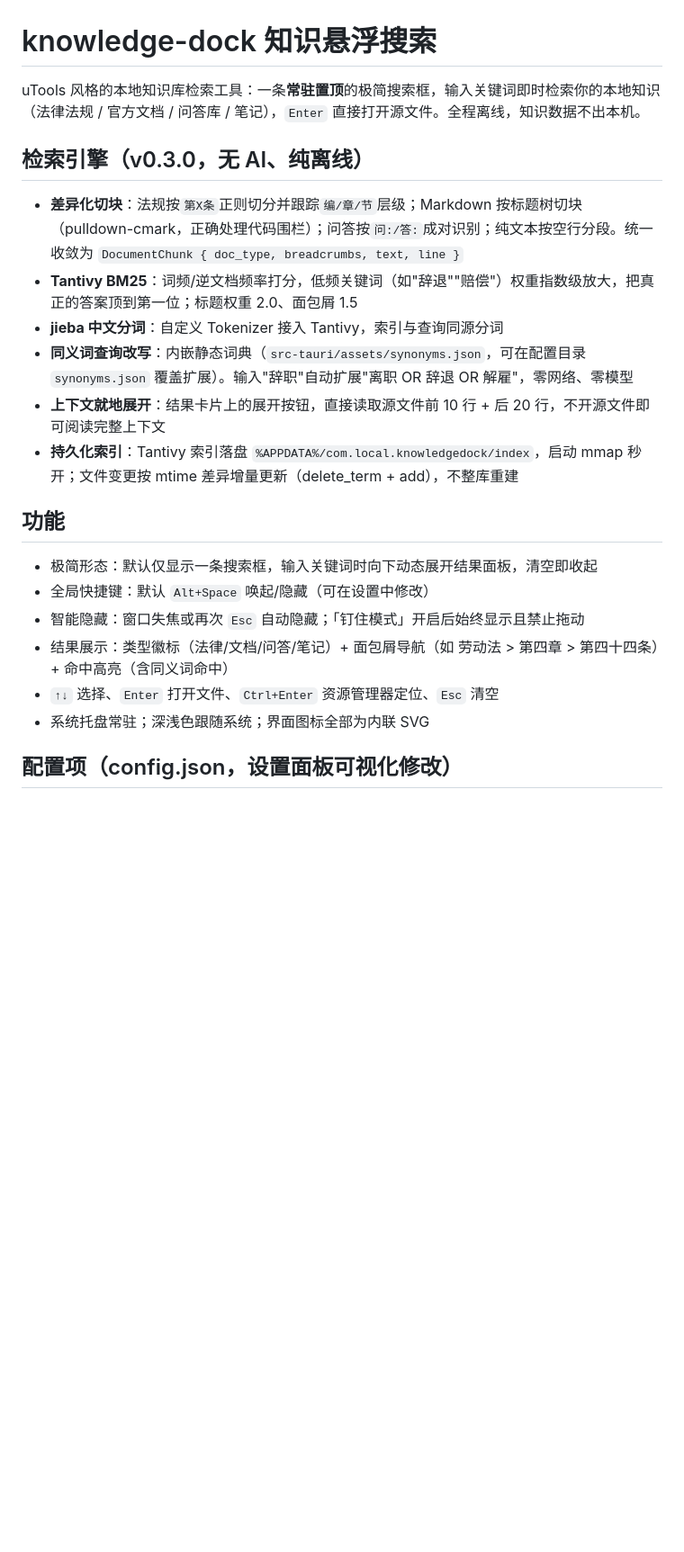
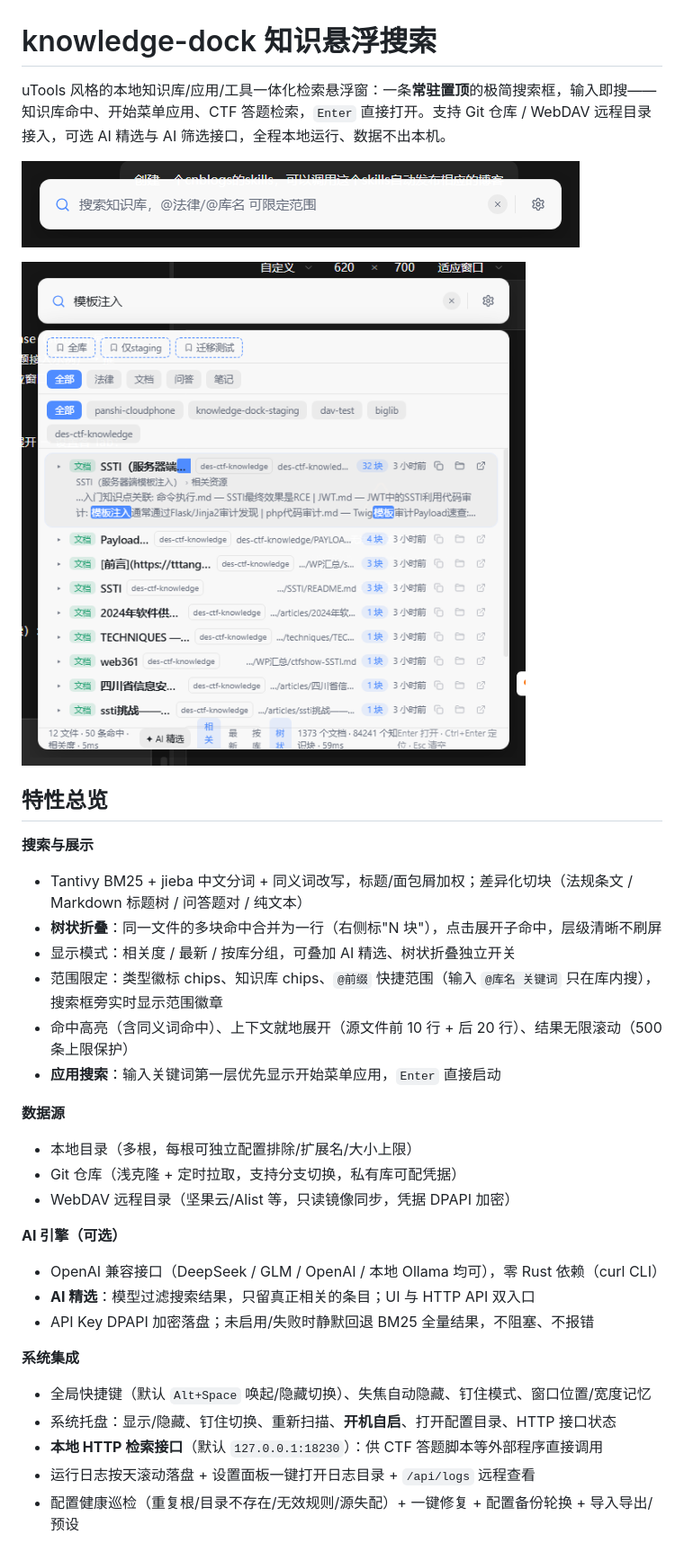
Before and after one commit to wakawakalululu/knowledge-dock-staging, a Markdown page: README.md, the part around one of its changes. Shown at 90% size. Rendered like a GitHub page; pictures changed too: screenshots/01-folded-search.png (added), screenshots/02-tree-folded.png (added); blank space fills up the shorter version.

Commit message:
docs: README 全面重写（v0.8.x 全功能/使用说明/HTTP API 文档/答题接入示例/截图）+ 运行截图 6 张

```diff
--- a/README.md
+++ b/README.md
@@ -1,23 +1,35 @@
 # knowledge-dock 知识悬浮搜索
 
-uTools 风格的本地知识库检索工具：一条**常驻置顶**的极简搜索框，输入关键词即时检索你的本地知识（法律法规 / 官方文档 / 问答库 / 笔记），`Enter` 直接打开源文件。全程离线，知识数据不出本机。
+uTools 风格的本地知识库/应用/工具一体化检索悬浮窗：一条**常驻置顶**的极简搜索框，输入即搜——知识库命中、开始菜单应用、CTF 答题检索，`Enter` 直接打开。支持 Git 仓库 / WebDAV 远程目录接入，可选 AI 精选与 AI 筛选接口，全程本地运行、数据不出本机。
 
-## 检索引擎（v0.3.0，无 AI、纯离线）
+![折叠态](screenshots/01-folded-search.png)
 
-- **差异化切块**：法规按`第X条`正则切分并跟踪`编/章/节`层级；Markdown 按标题树切块（pulldown-cmark，正确处理代码围栏）；问答按`问:/答:`成对识别；纯文本按空行分段。统一收敛为 `DocumentChunk { doc_type, breadcrumbs, text, line }`
-- **Tantivy BM25**：词频/逆文档频率打分，低频关键词（如"辞退""赔偿"）权重指数级放大，把真正的答案顶到第一位；标题权重 2.0、面包屑 1.5
-- **jieba 中文分词**：自定义 Tokenizer 接入 Tantivy，索引与查询同源分词
-- **同义词查询改写**：内嵌静态词典（`src-tauri/assets/synonyms.json`，可在配置目录 `synonyms.json` 覆盖扩展）。输入"辞职"自动扩展"离职 OR 辞退 OR 解雇"，零网络、零模型
-- **上下文就地展开**：结果卡片上的展开按钮，直接读取源文件前 10 行 + 后 20 行，不开源文件即可阅读完整上下文
-- **持久化索引**：Tantivy 索引落盘 `%APPDATA%/com.local.knowledgedock/index`，启动 mmap 秒开；文件变更按 mtime 差异增量更新（delete_term + add），不整库重建
+![树状折叠结果](screenshots/02-tree-folded.png)
 
-## 功能
+## 特性总览
 
-- 极简形态：默认仅显示一条搜索框，输入关键词时向下动态展开结果面板，清空即收起
-- 全局快捷键：默认 `Alt+Space` 唤起/隐藏（可在设置中修改）
-- 智能隐藏：窗口失焦或再次 `Esc` 自动隐藏；「钉住模式」开启后始终显示且禁止拖动
-- 结果展示：类型徽标（法律/文档/问答/笔记）+ 面包屑导航（如 劳动法 > 第四章 > 第四十四条）+ 命中高亮（含同义词命中）
-- `↑↓` 选择、`Enter` 打开文件、`Ctrl+Enter` 资源管理器定位、`Esc` 清空
-- 系统托盘常驻；深浅色跟随系统；界面图标全部为内联 SVG
+**搜索与展示**
+- Tantivy BM25 + jieba 中文分词 + 同义词改写，标题/面包屑加权；差异化切块（法规条文 / Markdown 标题树 / 问答题对 / 纯文本）
+- **树状折叠**：同一文件的多块命中合并为一行（右侧标"N 块"），点击展开子命中，层级清晰不刷屏
+- 显示模式：相关度 / 最新 / 按库分组，可叠加 AI 精选、树状折叠独立开关
+- 范围限定：类型徽标 chips、知识库 chips、`@前缀` 快捷范围（输入 `@库名 关键词` 只在库内搜），搜索框旁实时显示范围徽章
+- 命中高亮（含同义词命中）、上下文就地展开（源文件前 10 行 + 后 20 行）、结果无限滚动（500 条上限保护）
+- **应用搜索**：输入关键词第一层优先显示开始菜单应用，`Enter` 直接启动
 
-## 配置项（config.json，设置面板可视化修改）
+**数据源**
+- 本地目录（多根，每根可独立配置排除/扩展名/大小上限）
+- Git 仓库（浅克隆 + 定时拉取，支持分支切换，私有库可配凭据）
+- WebDAV 远程目录（坚果云/Alist 等，只读镜像同步，凭据 DPAPI 加密）
+
+**AI 引擎（可选）**
+- OpenAI 兼容接口（DeepSeek / GLM / OpenAI / 本地 Ollama 均可），零 Rust 依赖（curl CLI）
+- **AI 精选**：模型过滤搜索结果，只留真正相关的条目；UI 与 HTTP API 双入口
+- API Key DPAPI 加密落盘；未启用/失败时静默回退 BM25 全量结果，不阻塞、不报错
+
+**系统集成**
+- 全局快捷键（默认 `Alt+Space` 唤起/隐藏切换）、失焦自动隐藏、钉住模式、窗口位置/宽度记忆
+- 系统托盘：显示/隐藏、钉住切换、重新扫描、**开机自启**、打开配置目录、HTTP 接口状态
+- **本地 HTTP 检索接口**（默认 `127.0.0.1:18230`）：供 CTF 答题脚本等外部程序直接调用
+- 运行日志按天滚动落盘 + 设置面板一键打开日志目录 + `/api/logs` 远程查看
+- 配置健康巡检（重复根/目录不存在/无效规则/源失配）+ 一键修复 + 配置备份轮换 + 导入导出/预设
+
```
Also changed, not shown: other parts of README.md (+140 -66 lines), screenshots/03-tree-expanded.png (added), screenshots/04-settings-scope.png (added), screenshots/05-settings-scope.png (added), screenshots/06-app-search.png (added).
